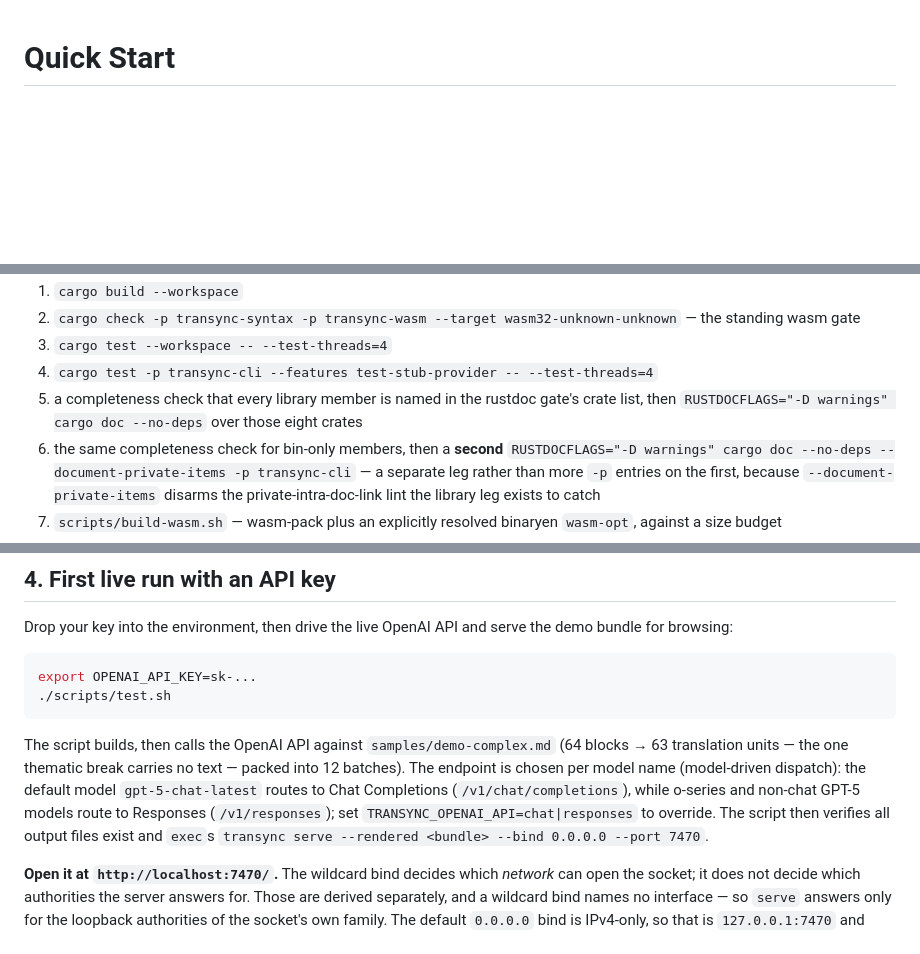
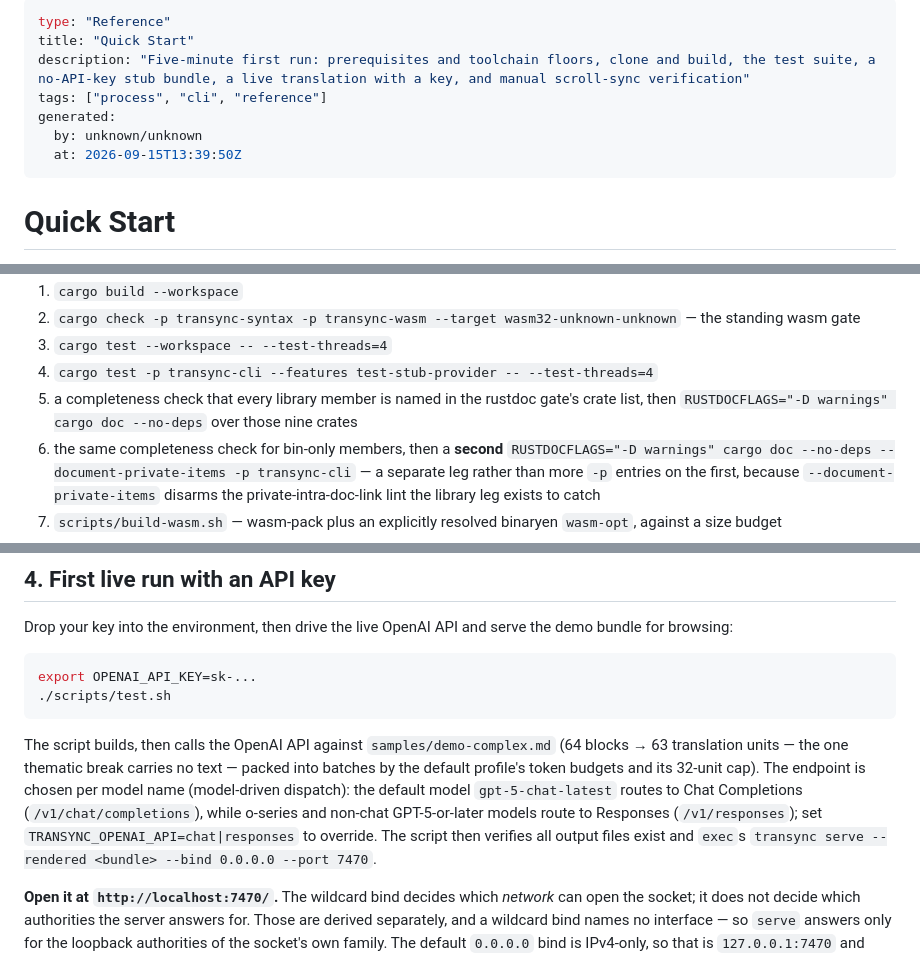
Before and after one commit to QuietJoon/transync, a Markdown page: docs/Quick_Start.md, 3 parts joined by grey strips. Rendered like a GitHub page; blank space fills up the shorter version.

Commit message:
docs: Quick Start and the demo sample stop quoting batch counts from before the 32-unit cap
Quick_Start.md said the live run's blocks are "packed into 12 batches", and
samples/demo-complex.md that the pipeline "emits roughly 30 batches" at
max_units_per_batch = 8. d2a947c made the shipped cap 32 and turned section
coalescing on, and no count measured at those defaults is recorded. So
neither file states one now. Quick Start says the blocks pack by the default
profile's token budgets and its 32-unit cap, and the sample gives the
arithmetic floor instead: at least 8 batches for its 230 units, and more
wherever a token budget binds first.

Quick_Start.md carries two more one-line corrections. The rustdoc gate
covers nine crates, not eight, which is one of the claims ticket 7059015e
lists; and Responses is used for non-chat GPT-5-or-later models (DCR-0059).
It also gains its OKF frontmatter header (DCR-0055).

TRACE: ti f17fc9
TRACE: DCR-0059
TRACE: ticket 7059015e

Co-Authored-By: Claude Opus 5.5 <noreply@anthropic.com>

```diff
--- a/docs/Quick_Start.md
+++ b/docs/Quick_Start.md
@@ -1,3 +1,12 @@
+---
+type: "Reference"
+title: "Quick Start"
+description: "Five-minute first run: prerequisites and toolchain floors, clone and build, the test suite, a no-API-key stub bundle, a live translation with a key, and manual scroll-sync verification"
+tags: ["process", "cli", "reference"]
+generated:
+  by: unknown/unknown
+  at: 2026-09-15T13:39:50Z
+---
 # Quick Start
 
 Get transync running locally and produce your first translated demo
@@ -110,7 +119,7 @@ two Prerequisites rows come from. In order, it runs:
    --test-threads=4`
 5. a completeness check that every library member is named in the
    rustdoc gate's crate list, then `RUSTDOCFLAGS="-D warnings" cargo
-   doc --no-deps` over those eight crates
+   doc --no-deps` over those nine crates
 6. the same completeness check for bin-only members, then a **second**
    `RUSTDOCFLAGS="-D warnings" cargo doc --no-deps
    --document-private-items -p transync-cli` — a separate leg rather
@@ -151,10 +160,11 @@ export OPENAI_API_KEY=sk-...
 
 The script builds, then calls the OpenAI API against
 `samples/demo-complex.md` (64 blocks → 63 translation units — the one
-thematic break carries no text — packed into 12 batches). The endpoint is chosen per model name
+thematic break carries no text — packed into batches by the default
+profile's token budgets and its 32-unit cap). The endpoint is chosen per model name
 (model-driven dispatch): the
 default model `gpt-5-chat-latest` routes to Chat Completions
-(`/v1/chat/completions`), while o-series and non-chat GPT-5 models
+(`/v1/chat/completions`), while o-series and non-chat GPT-5-or-later models
 route to Responses (`/v1/responses`); set
 `TRANSYNC_OPENAI_API=chat|responses` to override. The script then
 verifies all output files exist and `exec`s `transync serve --rendered
```
Also changed, not shown: samples/demo-complex.md (+3 -2 lines).
